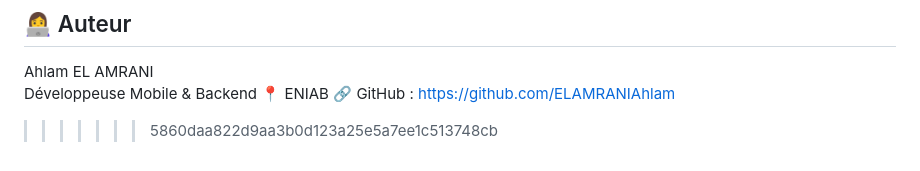
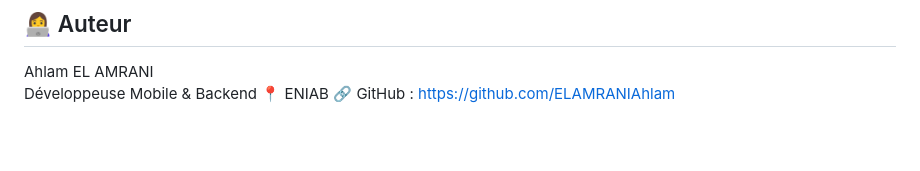
Before and after one commit to ELAMRANIAhlam/chatapp_light, a Markdown page: README.md, the part around one of its changes. Drawn GitHub-style; blank space fills up the shorter version.

```diff
--- a/README.md
+++ b/README.md
@@ -175,4 +177,3 @@ Ahlam EL AMRANI
 Développeuse Mobile & Backend
 📍 ENIAB
 🔗 GitHub : https://github.com/ELAMRANIAhlam
->>>>>>> 5860daa822d9aa3b0d123a25e5a7ee1c513748cb
```
Also changed, not shown: other parts of README.md (+4 -2 lines).
